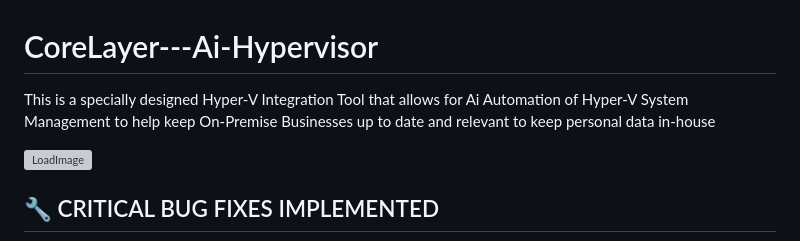
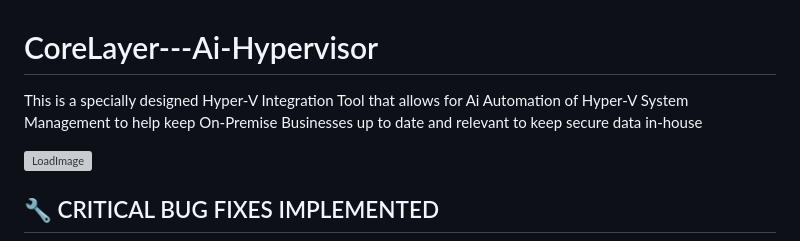
Before and after one commit to CMG-99/CoreLayer---Ai-Hypervisor, a Markdown page: README.md, the part around the change. Rendered like a GitHub page; grey boxes are pictures that could not be loaded.

```diff
--- a/README.md
+++ b/README.md
@@ -1,5 +1,5 @@
 # CoreLayer---Ai-Hypervisor
-This is a specially designed Hyper-V Integration Tool that allows for Ai Automation of Hyper-V System Management to help keep On-Premise Businesses up to date and relevant to keep personal data in-house
+This is a specially designed Hyper-V Integration Tool that allows for Ai Automation of Hyper-V System Management to help keep On-Premise Businesses up to date and relevant to keep secure data in-house
 
 <img width="1536" height="1024" alt="LoadImage" src="https://github.com/user-attachments/assets/c7cc0204-fdb4-4e87-b811-45230da661e0" />
 
```
